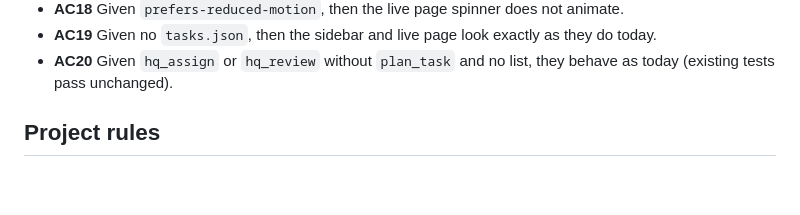
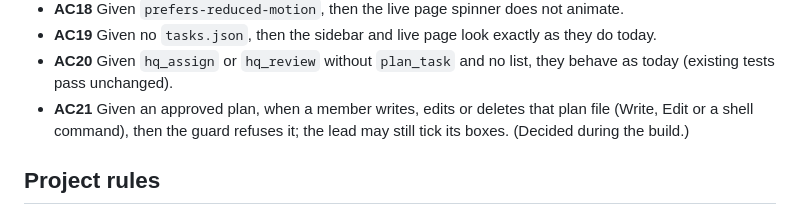
Before and after one commit to Suksan01/agent-hq, a Markdown page: docs/specs/task-sidebar.md, the part around the change. Drawn GitHub-style; blank space fills up the shorter version.

Commit message:
docs: guard the approved plan file (AC21); tasks 1 and 2 done
Co-Authored-By: Claude Opus 5.5 <noreply@anthropic.com>

```diff
--- a/docs/specs/task-sidebar.md
+++ b/docs/specs/task-sidebar.md
@@ -213,6 +213,8 @@ A table under the team, in place of the single Tasks track when a plan list exis
 - **AC19** Given no `tasks.json`, then the sidebar and live page look exactly as they do today.
 - **AC20** Given `hq_assign` or `hq_review` without `plan_task` and no list, they behave as today (existing tests
   pass unchanged).
+- **AC21** Given an approved plan, when a member writes, edits or deletes that plan file (Write, Edit or a shell
+  command), then the guard refuses it; the lead may still tick its boxes. (Decided during the build.)
 
 ## Project rules
 
```
Also changed, not shown: docs/plans/task-sidebar.md (+4 -4 lines).
